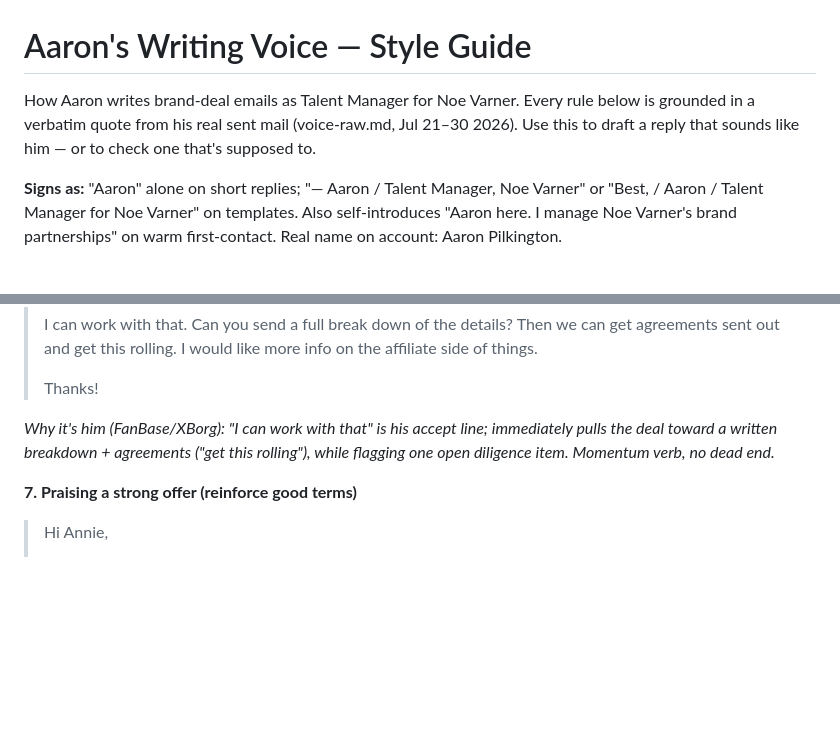
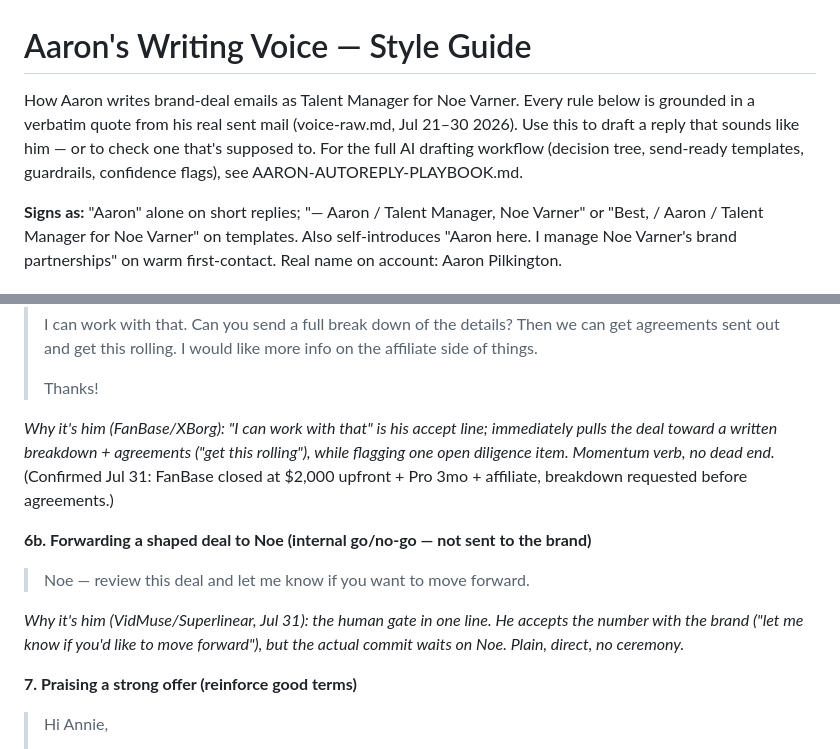
Before and after one commit to AaronPilk/Noe-brand-deals-Pilk-, a Markdown page: AARON-VOICE.md, 2 parts joined by grey strips. GitHub-like rendering; blank space fills up the shorter version.

```diff
--- a/AARON-VOICE.md
+++ b/AARON-VOICE.md
@@ -1,6 +1,6 @@
 # Aaron's Writing Voice — Style Guide
 
-How Aaron writes brand-deal emails as Talent Manager for Noe Varner. Every rule below is grounded in a verbatim quote from his real sent mail (voice-raw.md, Jul 21–30 2026). Use this to draft a reply that sounds like him — or to check one that's supposed to.
+How Aaron writes brand-deal emails as Talent Manager for Noe Varner. Every rule below is grounded in a verbatim quote from his real sent mail (voice-raw.md, Jul 21–30 2026). Use this to draft a reply that sounds like him — or to check one that's supposed to. For the full AI drafting workflow (decision tree, send-ready templates, guardrails, confidence flags), see AARON-AUTOREPLY-PLAYBOOK.md.
 
 **Signs as:** "Aaron" alone on short replies; "— Aaron / Talent Manager, Noe Varner" or "Best, / Aaron / Talent Manager for Noe Varner" on templates. Also self-introduces "Aaron here. I manage Noe Varner's brand partnerships" on warm first-contact. Real name on account: Aaron Pilkington.
 
@@ -217,7 +217,12 @@ Pull from these — they're his real language:
 >
 > Thanks!
 
-*Why it's him (FanBase/XBorg): "I can work with that" is his accept line; immediately pulls the deal toward a written breakdown + agreements ("get this rolling"), while flagging one open diligence item. Momentum verb, no dead end.*
+*Why it's him (FanBase/XBorg): "I can work with that" is his accept line; immediately pulls the deal toward a written breakdown + agreements ("get this rolling"), while flagging one open diligence item. Momentum verb, no dead end.* (Confirmed Jul 31: FanBase closed at $2,000 upfront + Pro 3mo + affiliate, breakdown requested before agreements.)
+
+**6b. Forwarding a shaped deal to Noe (internal go/no-go — not sent to the brand)**
+> Noe — review this deal and let me know if you want to move forward.
+
+*Why it's him (VidMuse/Superlinear, Jul 31): the human gate in one line. He accepts the number with the brand ("let me know if you'd like to move forward"), but the actual commit waits on Noe. Plain, direct, no ceremony.*
 
 **7. Praising a strong offer (reinforce good terms)**
 > Hi Annie,
```
Also changed, not shown: AARON-AUTOREPLY-PLAYBOOK.md (added, +400 -0 lines), AARON-NEGOTIATION.md (+12 -2 lines).
